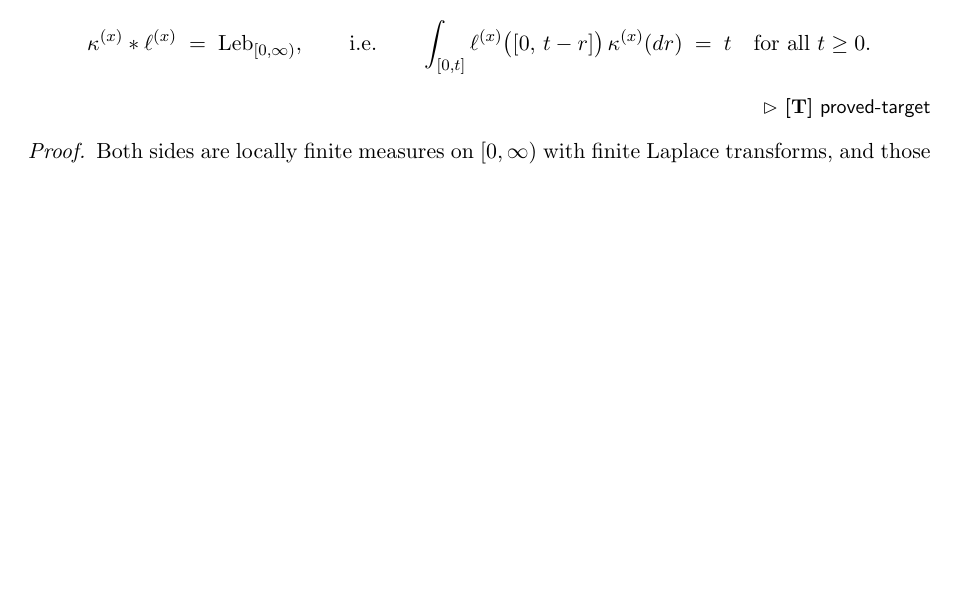
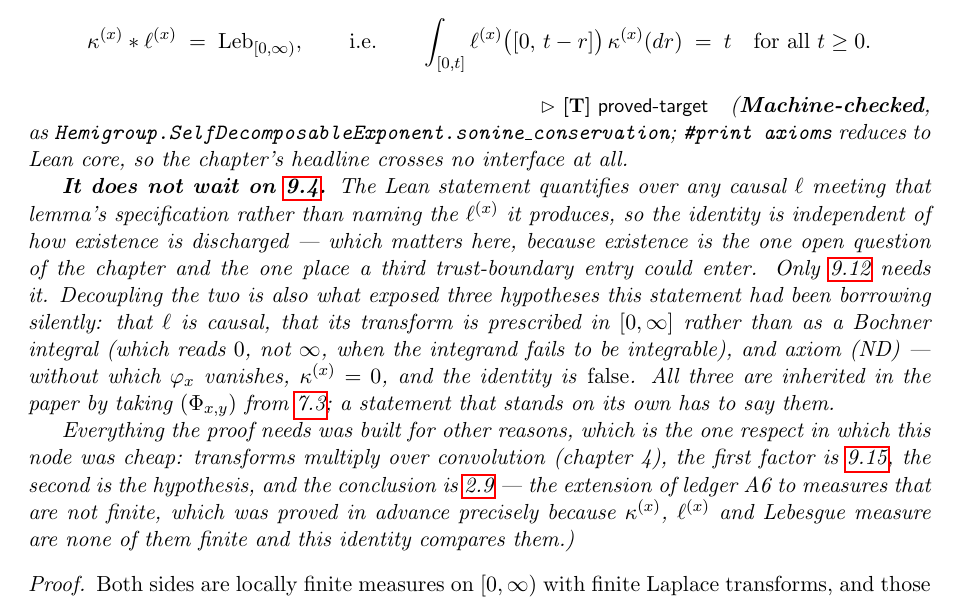
Before and after one commit to danielfagerstrom/hemigroup-causal-scale-space-kernels, a LaTeX thesis (blueprint/src/print.tex, which reads blueprint/src/parts/09-memory-kernels.tex): part of page 33 of 49 before the commit and part of page 33 of 50 after it, cut so that both start at the same text, the shorter picture padded with empty space. Compiled offline with pdfLaTeX.

Commit message:
thm:sonine-conservation, and it crosses no interface
kappa^{(x)} * ell^{(x)} = Leb on [0,inf). #print axioms reduces to Lean core, so the
chapter's headline is interface-free.

It does not wait on lem:potential-kernel. The Lean statement quantifies over any causal
ell meeting that lemma's specification rather than naming the ell^{(x)} it produces, so
the identity is independent of how existence is discharged -- which matters, because
existence is the chapter's one open question and the one place a third trust-boundary
entry could enter. Only prop:sonine-pair-exists needs it.

Decoupling the two is also what exposed three hypotheses the statement had been
borrowing silently: causality of ell, the transform prescribed in [0,inf] rather than
as a Bochner integral, and axiom (ND). All three are inherited in the paper by taking
the family from thm:main-characterization; a statement that stands on its own has to
say them.

Everything the proof needed was built for other reasons. Transforms multiply over
convolution (chapter 4); the first factor is node 9.15; the second is the hypothesis;
and the conclusion is prop:laplace-uniqueness-sigma-finite, the Phase 3 extension of
ledger A6 to measures that are not finite -- proved in advance precisely because
kappa^{(x)}, ell^{(x)} and Lebesgue measure are none of them finite and this identity
compares them.

Co-Authored-By: Claude Opus 5 (1M context) <noreply@anthropic.com>

```diff
--- a/blueprint/src/parts/09-memory-kernels.tex
+++ b/blueprint/src/parts/09-memory-kernels.tex
@@ -189,7 +189,7 @@ $\widehat{\ell^{(x)}}(s) = x/B(xs) = x\,\widehat{\ell^{(1)}}(xs)$.
 % draft: Theorem 9.5
 \begin{theorem}[Sonine conservation]\label{thm:sonine-conservation}
 \uses{lem:memory-kernel,lem:memory-kernel-transform,lem:potential-kernel,prop:laplace-uniqueness}
-\lean{Skeleton.sonine_conservation}\notready
+\lean{Hemigroup.SelfDecomposableExponent.sonine_conservation}\leanok
 For every $x > 0$,
 \[
   \kappa^{(x)} * \ell^{(x)} \;=\; \mathrm{Leb}_{[0,\infty)},
@@ -197,10 +197,32 @@ For every $x > 0$,
   \int_{[0,t]} \ell^{(x)}\bigl([0,\, t - r]\bigr)\,\kappa^{(x)}(dr) \;=\; t
   \quad \text{for all } t \ge 0.
 \]
-\statusT
+\statusT\quad\emph{(\textbf{Machine-checked}, as
+\texttt{Hemigroup.SelfDecomposableExponent.sonine\_conservation}; \texttt{\#print axioms} reduces
+to Lean core, so the chapter's headline crosses no interface at all.}
+
+\emph{\textbf{It does not wait on \ref{lem:potential-kernel}.} The Lean statement quantifies over
+any causal $\ell$ meeting that lemma's specification rather than naming the $\ell^{(x)}$ it
+produces, so the identity is independent of how existence is discharged --- which matters here,
+because existence is the one open question of the chapter and the one place a third
+trust-boundary entry could enter. Only \ref{prop:sonine-pair-exists} needs it. Decoupling the two
+is also what exposed three hypotheses this statement had been borrowing silently: that $\ell$ is
+causal, that its transform is prescribed in $[0,\infty]$ rather than as a Bochner integral
+(which reads $0$, not $\infty$, when the integrand fails to be integrable), and axiom~(ND) ---
+without which $\varphi_x$ vanishes, $\kappa^{(x)} = 0$, and the identity is \emph{false}. All
+three are inherited in the paper by taking $(\Phi_{x,y})$ from
+\ref{thm:main-characterization}; a statement that stands on its own has to say them.}
+
+\emph{Everything the proof needs was built for other reasons, which is the one respect in which
+this node was cheap: transforms multiply over convolution (chapter~4), the first factor is
+\ref{lem:memory-kernel-transform}, the second is the hypothesis, and the conclusion is
+\ref{prop:laplace-uniqueness-sigma-finite} --- the extension of \ledger{A6} to measures that are
+not finite, which was proved in advance precisely because $\kappa^{(x)}$, $\ell^{(x)}$ and
+Lebesgue measure are none of them finite and this identity compares them.)}
 \end{theorem}
 
 \begin{proof}
+\leanok
 Both sides are locally finite measures on $[0,\infty)$ with finite Laplace transforms, and
 those transforms agree:
 \[
```
Also changed, not shown: 4 other files.
